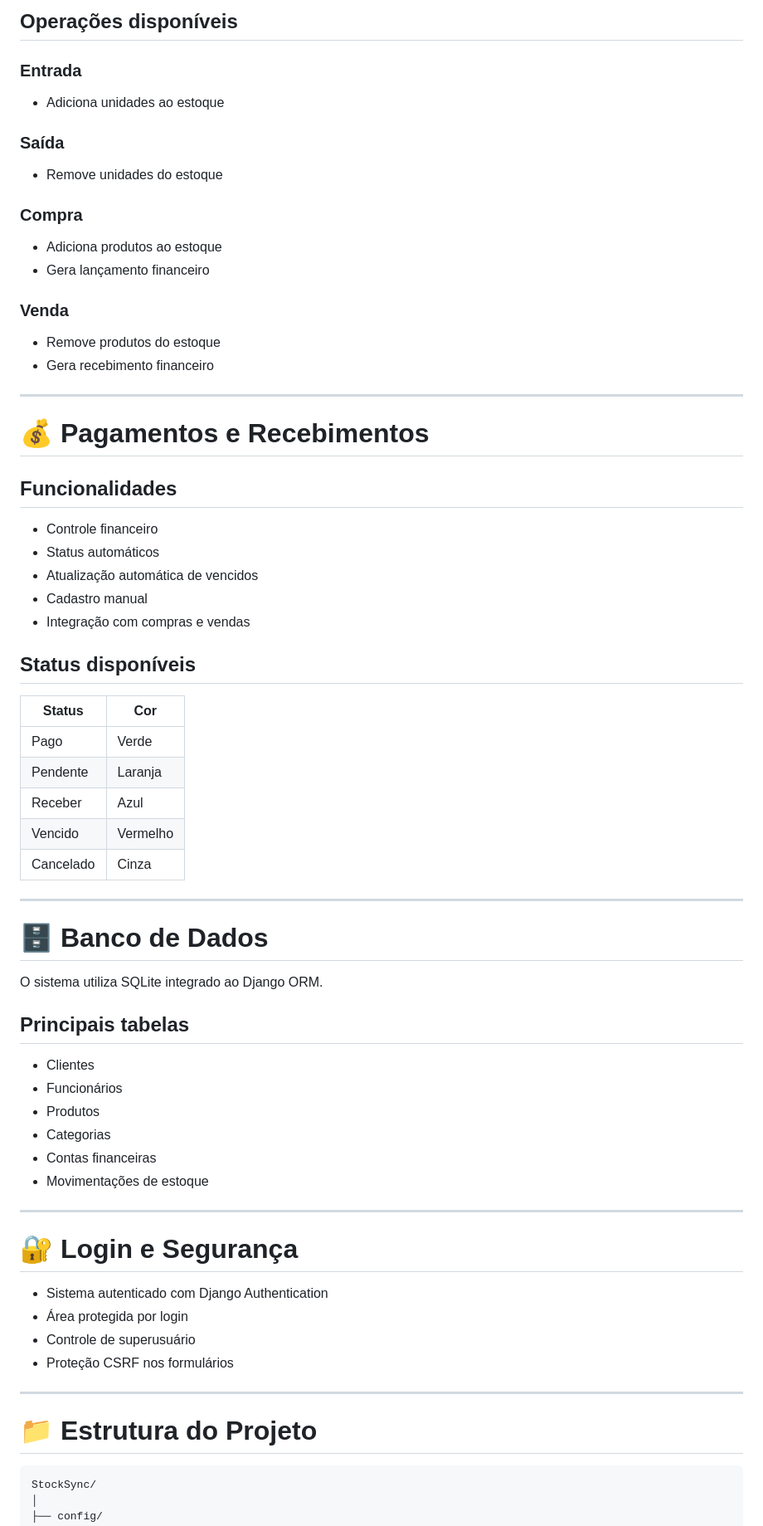
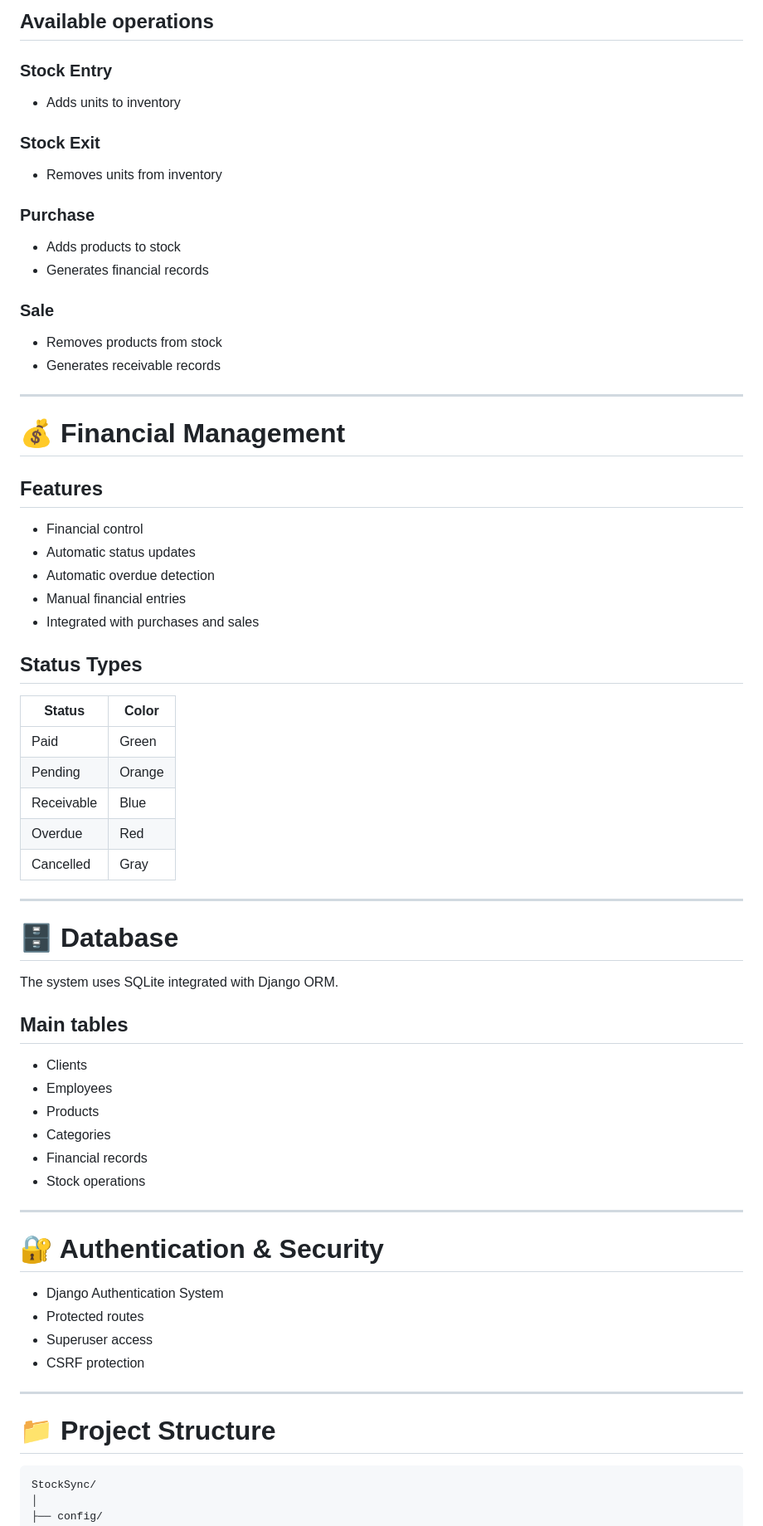
Before and after one commit to matheusrss/stocksync, a Markdown page: readme.md, the part around one of its changes. Shown at 83% size. Drawn GitHub-style.

````diff
--- a/readme.md
+++ b/readme.md
@@ -103,73 +103,73 @@ Dashboard integrado ao banco de dados com:
 
-## Operações disponíveis
+## Available operations
 
-### Entrada
+### Stock Entry
 
-* Adiciona unidades ao estoque
+* Adds units to inventory
 
-### Saída
+### Stock Exit
 
-* Remove unidades do estoque
+* Removes units from inventory
 
-### Compra
+### Purchase
 
-* Adiciona produtos ao estoque
-* Gera lançamento financeiro
+* Adds products to stock
+* Generates financial records
 
-### Venda
+### Sale
 
-* Remove produtos do estoque
-* Gera recebimento financeiro
+* Removes products from stock
+* Generates receivable records
 
 ---
 
-# 💰 Pagamentos e Recebimentos
+# 💰 Financial Management
 
-## Funcionalidades
+## Features
 
-* Controle financeiro
-* Status automáticos
-* Atualização automática de vencidos
-* Cadastro manual
-* Integração com compras e vendas
+* Financial control
+* Automatic status updates
+* Automatic overdue detection
+* Manual financial entries
+* Integrated with purchases and sales
 
-## Status disponíveis
+## Status Types
 
-| Status    | Cor      |
-| --------- | -------- |
-| Pago      | Verde    |
-| Pendente  | Laranja  |
-| Receber   | Azul     |
-| Vencido   | Vermelho |
-| Cancelado | Cinza    |
+| Status     | Color  |
+| ---------- | ------ |
+| Paid       | Green  |
+| Pending    | Orange |
+| Receivable | Blue   |
+| Overdue    | Red    |
+| Cancelled  | Gray   |
 
 ---
 
-# 🗄️ Banco de Dados
+# 🗄️ Database
 
-O sistema utiliza SQLite integrado ao Django ORM.
+The system uses SQLite integrated with Django ORM.
 
-## Principais tabelas
+## Main tables
 
-* Clientes
-* Funcionários
-* Produtos
-* Categorias
-* Contas financeiras
-* Movimentações de estoque
+* Clients
+* Employees
+* Products
+* Categories
+* Financial records
+* Stock operations
 
 ---
 
-# 🔐 Login e Segurança
+# 🔐 Authentication & Security
 
-* Sistema autenticado com Django Authentication
-* Área protegida por login
-* Controle de superusuário
-* Proteção CSRF nos formulários
+* Django Authentication System
+* Protected routes
+* Superuser access
+* CSRF protection
 
 ---
 
-# 📁 Estrutura do Projeto
+# 📁 Project Structure
 
 ```text
 StockSync/
````
Also changed, not shown: other parts of readme.md (+114 -134 lines).
